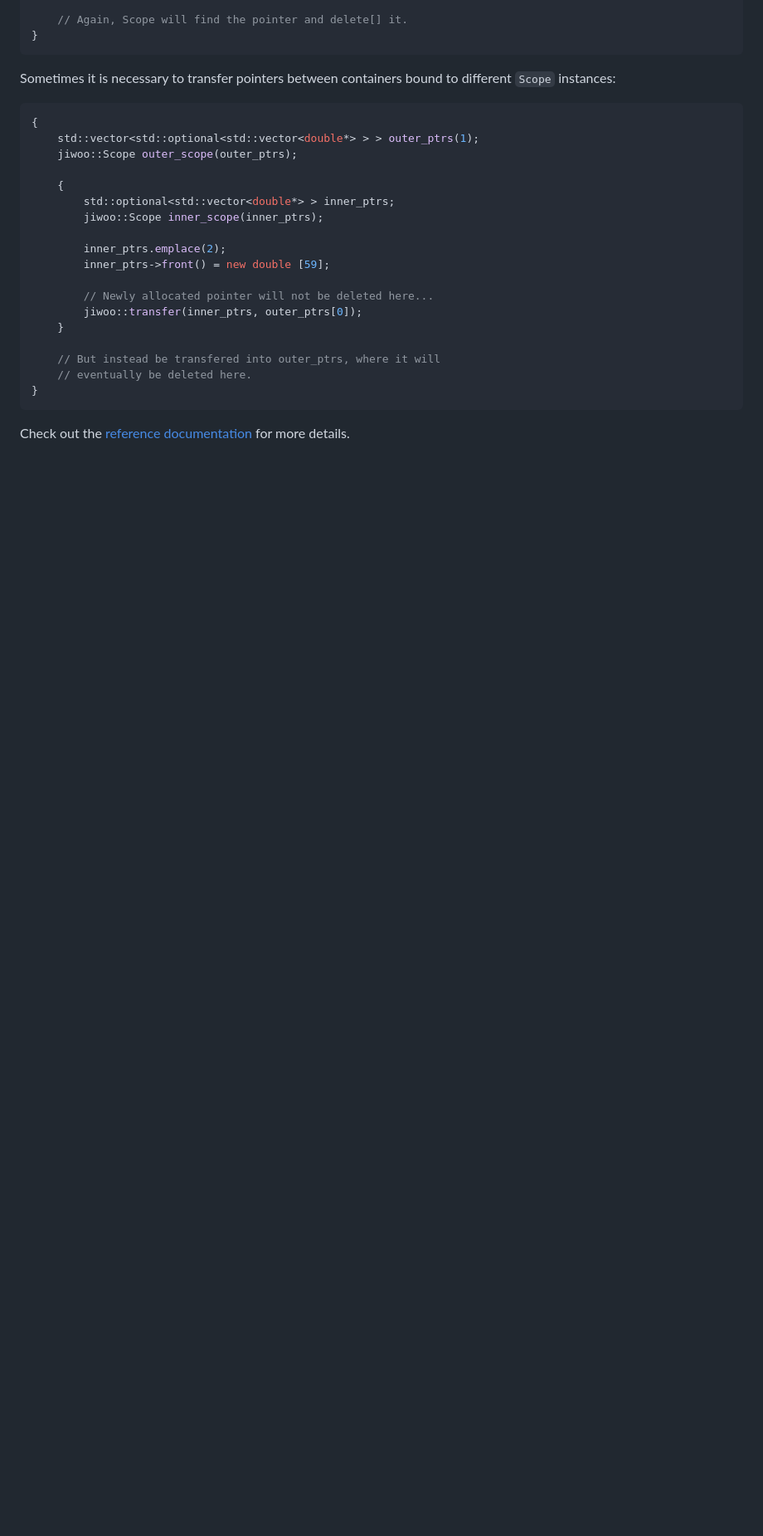
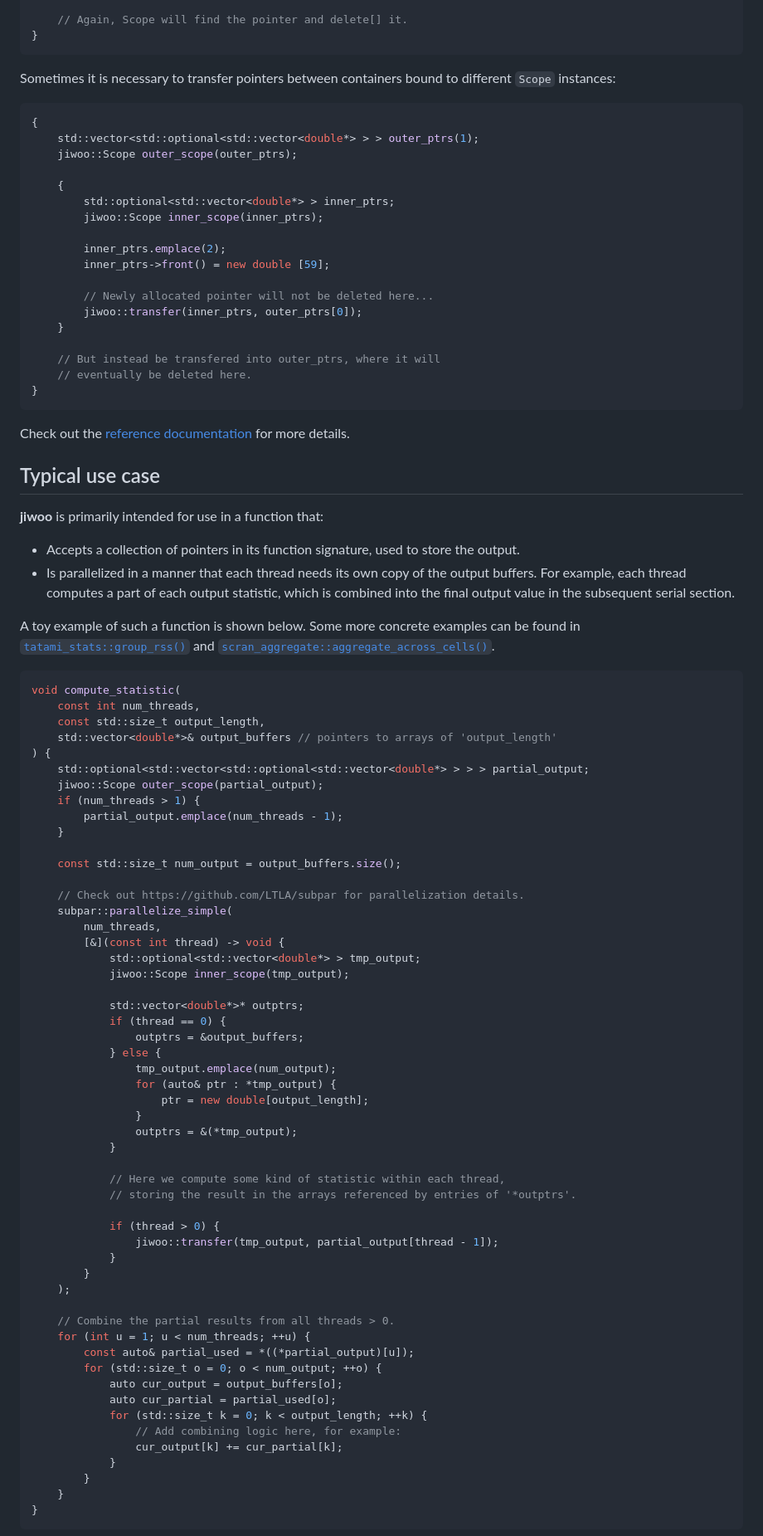
Before and after one commit to LTLA/jiwoo, a Markdown page: README.md, the part around one of its changes. Shown at 83% size. Rendered like a GitHub page; blank space fills up the shorter version.

Commit message:
Added more details on the expected use case.

````diff
--- a/README.md
+++ b/README.md
@@ -68,3 +67,71 @@ Sometimes it is necessary to transfer pointers between containers bound to diffe
 
 Check out the [reference documentation](https://ltla.github.io/jiwoo) for more details.
 
+## Typical use case
+
+**jiwoo** is primarily intended for use in a function that:
+
+- Accepts a collection of pointers in its function signature, used to store the output.
+- Is parallelized in a manner that each thread needs its own copy of the output buffers.
+  For example, each thread computes a part of each output statistic, which is combined into the final output value in the subsequent serial section.
+
+A toy example of such a function is shown below.
+Some more concrete examples can be found in [`tatami_stats::group_rss()`](https://github.com/tatami-inc/tatami_stats/tree/master/include/tatami_stats/group_rss.hpp)
+and [`scran_aggregate::aggregate_across_cells()`](https://github.com/libscran/scran_aggregate/tree/master/include/scran_aggregate/aggregate_across_cells.hpp).
+
+```cpp
+void compute_statistic(
+    const int num_threads,
+    const std::size_t output_length,
+    std::vector<double*>& output_buffers // pointers to arrays of 'output_length'
+) {
+    std::optional<std::vector<std::optional<std::vector<double*> > > > partial_output;
+    jiwoo::Scope outer_scope(partial_output);
+    if (num_threads > 1) {
+        partial_output.emplace(num_threads - 1);
+    }
+
+    const std::size_t num_output = output_buffers.size();
+
+    // Check out https://github.com/LTLA/subpar for parallelization details.
+    subpar::parallelize_simple(
+        num_threads,
+        [&](const int thread) -> void {
+            std::optional<std::vector<double*> > tmp_output;
+            jiwoo::Scope inner_scope(tmp_output);
+
+            std::vector<double*>* outptrs;
+            if (thread == 0) {
+                outptrs = &output_buffers;
+            } else {
+                tmp_output.emplace(num_output);
+                for (auto& ptr : *tmp_output) {
+                    ptr = new double[output_length];
+                }
+                outptrs = &(*tmp_output);
+            }
+
+            // Here we compute some kind of statistic within each thread,
+            // storing the result in the arrays referenced by entries of '*outptrs'.
+
+            if (thread > 0) {
+                jiwoo::transfer(tmp_output, partial_output[thread - 1]);
+            }
+        }
+    );
+
+    // Combine the partial results from all threads > 0.
+    for (int u = 1; u < num_threads; ++u) {
+        const auto& partial_used = *((*partial_output)[u]);
+        for (std::size_t o = 0; o < num_output; ++o) {
+            auto cur_output = output_buffers[o];
+            auto cur_partial = partial_used[o];
+            for (std::size_t k = 0; k < output_length; ++k) {
+                // Add combining logic here, for example:
+                cur_output[k] += cur_partial[k];
+            }
+        }
+    }
+}
+```
+
````
Also changed, not shown: other parts of README.md (+17 -2 lines).
